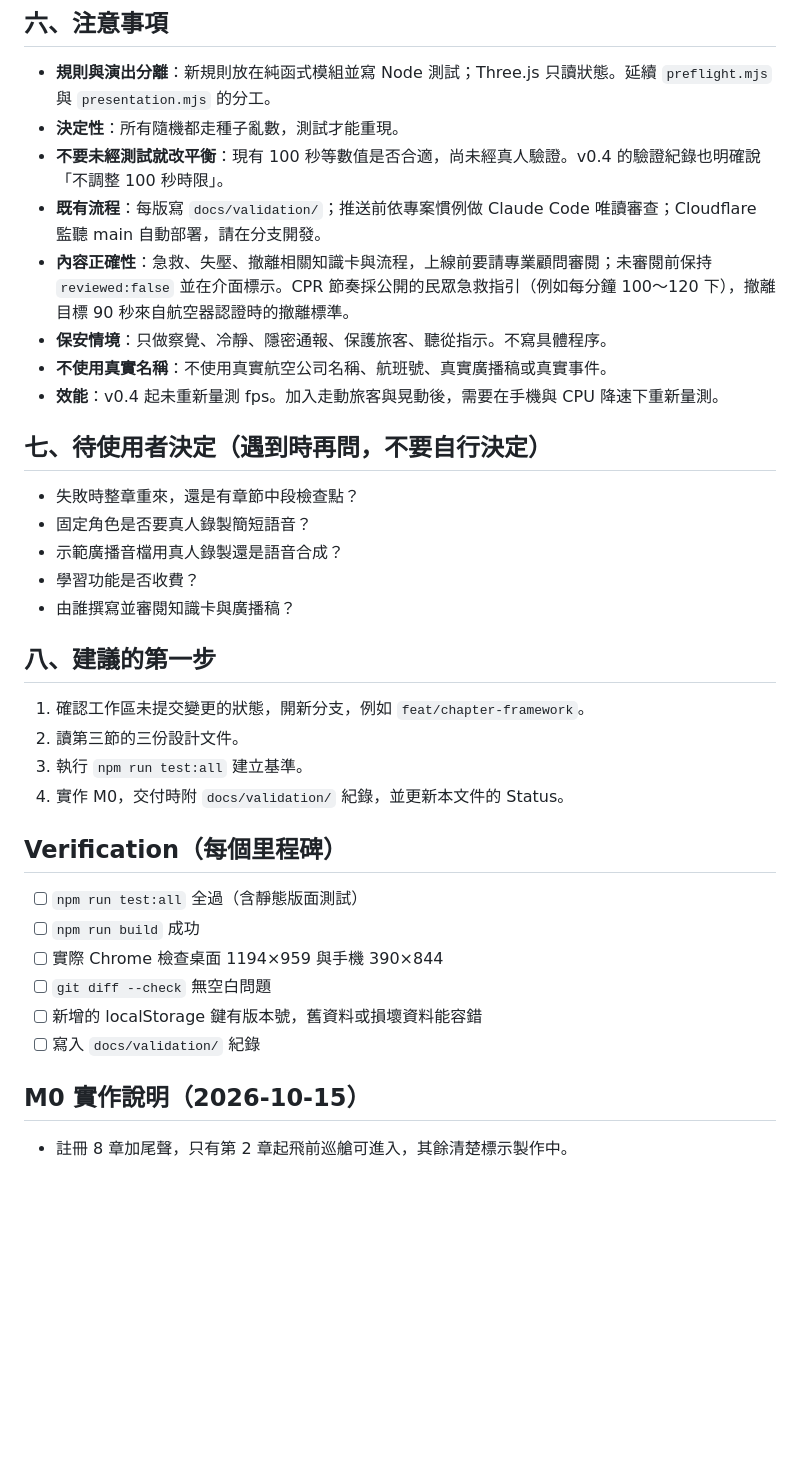
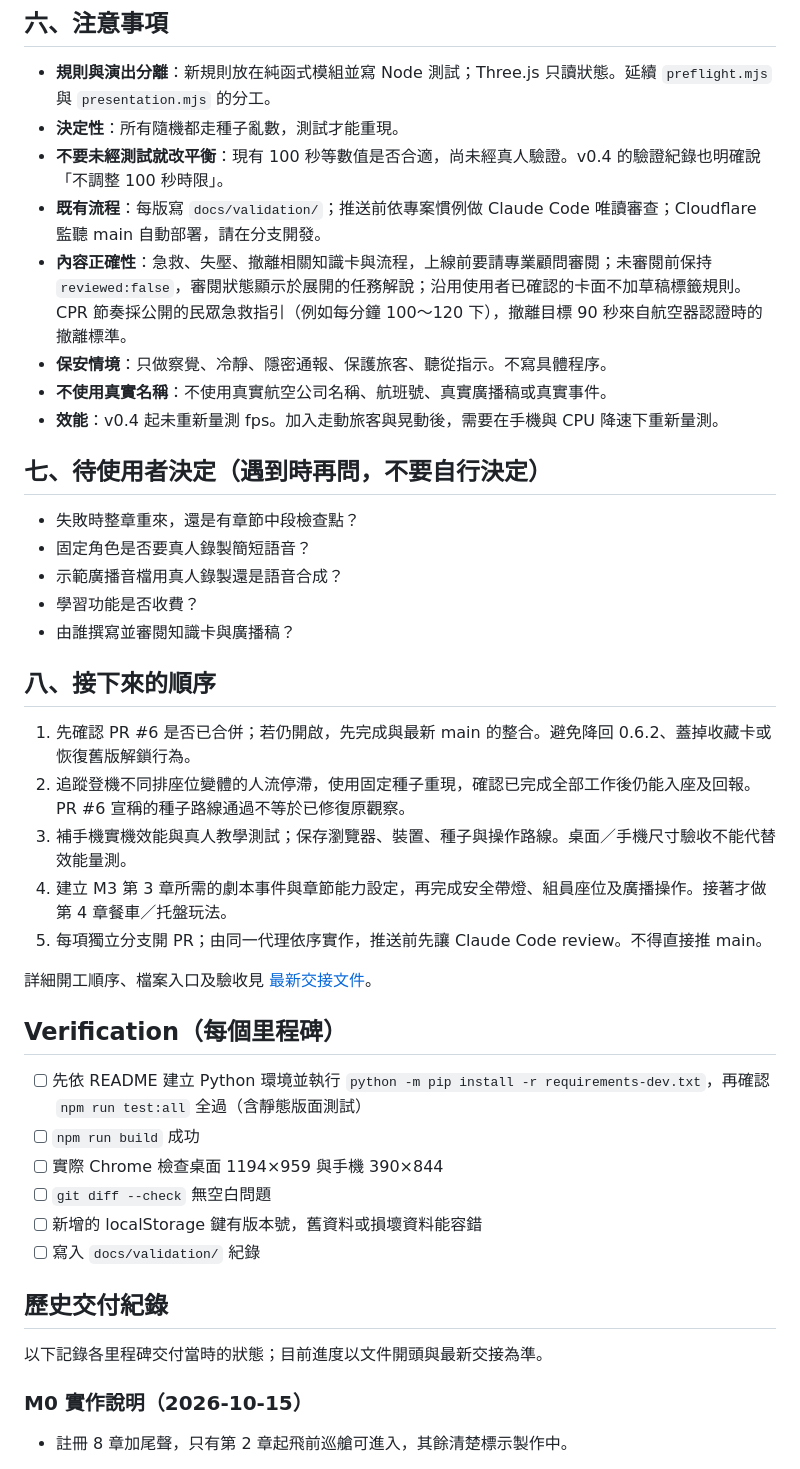
Before and after one commit to CT77777/Cabingo, a Markdown page: docs/design/2026-10-15-handoff-codex-roadmap.md, the part around one of its changes. Drawn GitHub-style; blank space fills up the shorter version.

```diff
--- a/docs/design/2026-10-15-handoff-codex-roadmap.md
+++ b/docs/design/2026-10-15-handoff-codex-roadmap.md
@@ -155,7 +176,7 @@
 - **決定性**：所有隨機都走種子亂數，測試才能重現。
 - **不要未經測試就改平衡**：現有 100 秒等數值是否合適，尚未經真人驗證。v0.4 的驗證紀錄也明確說「不調整 100 秒時限」。
 - **既有流程**：每版寫 `docs/validation/`；推送前依專案慣例做 Claude Code 唯讀審查；Cloudflare 監聽 main 自動部署，請在分支開發。
-- **內容正確性**：急救、失壓、撤離相關知識卡與流程，上線前要請專業顧問審閱；未審閱前保持 `reviewed:false` 並在介面標示。CPR 節奏採公開的民眾急救指引（例如每分鐘 100～120 下），撤離目標 90 秒來自航空器認證時的撤離標準。
+- **內容正確性**：急救、失壓、撤離相關知識卡與流程，上線前要請專業顧問審閱；未審閱前保持 `reviewed:false`，審閱狀態顯示於展開的任務解說；沿用使用者已確認的卡面不加草稿標籤規則。CPR 節奏採公開的民眾急救指引（例如每分鐘 100～120 下），撤離目標 90 秒來自航空器認證時的撤離標準。
 - **保安情境**：只做察覺、冷靜、隱密通報、保護旅客、聽從指示。不寫具體程序。
 - **不使用真實名稱**：不使用真實航空公司名稱、航班號、真實廣播稿或真實事件。
 - **效能**：v0.4 起未重新量測 fps。加入走動旅客與晃動後，需要在手機與 CPU 降速下重新量測。
@@ -168,23 +189,30 @@
 - 學習功能是否收費？
 - 由誰撰寫並審閱知識卡與廣播稿？
 
-## 八、建議的第一步
+## 八、接下來的順序
 
-1. 確認工作區未提交變更的狀態，開新分支，例如 `feat/chapter-framework`。
-2. 讀第三節的三份設計文件。
-3. 執行 `npm run test:all` 建立基準。
-4. 實作 M0，交付時附 `docs/validation/` 紀錄，並更新本文件的 Status。
+1. 先確認 PR #6 是否已合併；若仍開啟，先完成與最新 main 的整合。避免降回 0.6.2、蓋掉收藏卡或恢復舊版解鎖行為。
+2. 追蹤登機不同排座位變體的人流停滯，使用固定種子重現，確認已完成全部工作後仍能入座及回報。PR #6 宣稱的種子路線通過不等於已修復原觀察。
+3. 補手機實機效能與真人教學測試；保存瀏覽器、裝置、種子與操作路線。桌面／手機尺寸驗收不能代替效能量測。
+4. 建立 M3 第 3 章所需的劇本事件與章節能力設定，再完成安全帶燈、組員座位及廣播操作。接著才做第 4 章餐車／托盤玩法。
+5. 每項獨立分支開 PR；由同一代理依序實作，推送前先讓 Claude Code review。不得直接推 main。
+
+詳細開工順序、檔案入口及驗收見 [最新交接文件](2026-10-15-development-handoff.md)。
 
 ## Verification（每個里程碑）
 
-- [ ] `npm run test:all` 全過（含靜態版面測試）
+- [ ] 先依 README 建立 Python 環境並執行 `python -m pip install -r requirements-dev.txt`，再確認 `npm run test:all` 全過（含靜態版面測試）
 - [ ] `npm run build` 成功
 - [ ] 實際 Chrome 檢查桌面 1194×959 與手機 390×844
 - [ ] `git diff --check` 無空白問題
 - [ ] 新增的 localStorage 鍵有版本號，舊資料或損壞資料能容錯
 - [ ] 寫入 `docs/validation/` 紀錄
 
-## M0 實作說明（2026-10-15）
+## 歷史交付紀錄
+
+以下記錄各里程碑交付當時的狀態；目前進度以文件開頭與最新交接為準。
+
+### M0 實作說明（2026-10-15）
 
 - 註冊 8 章加尾聲，只有第 2 章起飛前巡艙可進入，其餘清楚標示製作中。
 - M0 過渡期間保留巡艙入口，初始解鎖資料包含登機與巡艙；登機尚未實作所以仍不可進入。此過渡解鎖會寫入 v1 存檔；M1 必須以 v2 遷移明確處理既有玩家與新玩家入口政策，不能把過渡解鎖當成已完成登機。
```
Also changed, not shown: other parts of docs/design/2026-10-15-handoff-codex-roadmap.md (+52 -31 lines), docs/design/2026-10-15-development-handoff.md (added, +100 -0 lines).
